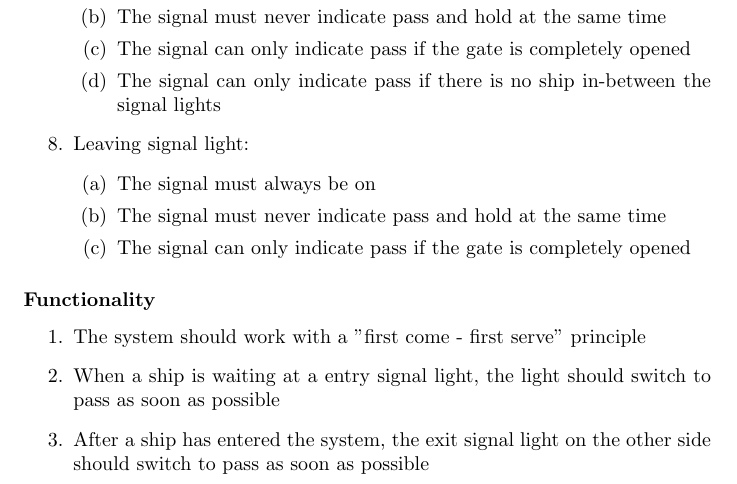
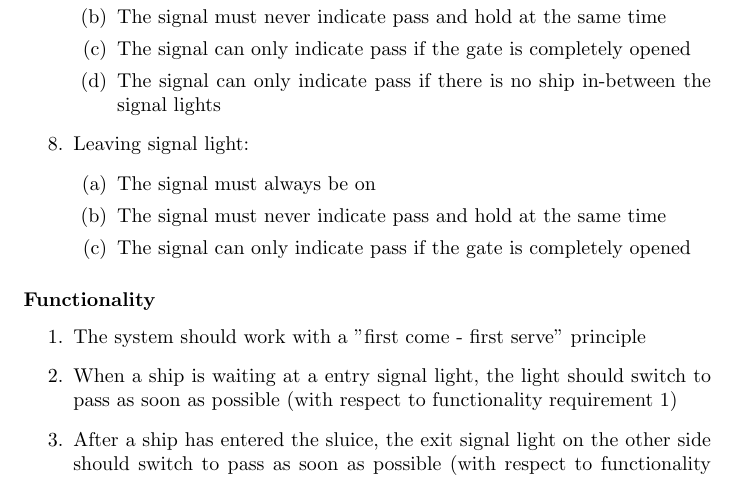
Before and after one commit to snoste/lift, a LaTeX document (Reports/Session4/report-session4.tex, which reads Reports/Session4/req.tex): part of page 4 of 9, cut so that both start at the same text. Compiled offline with pdfLaTeX.

Commit message:
updated reqs

```diff
--- a/Reports/Session4/req.tex
+++ b/Reports/Session4/req.tex
@@ -30,6 +30,7 @@
 \subsubsection*{Functionality}
 \begin{enumerate}
 	\item The system should work with a "first come - first serve" principle
-	\item When a ship is waiting at a entry signal light, the light should switch to pass as soon as possible
-	\item After a ship has entered the system, the exit signal light on the other side should switch to pass as soon as possible
+	\label{Req_FIFO}
+	\item When a ship is waiting at a entry signal light, the light should switch to pass as soon as possible (with respect to functionality requirement \ref{Req_FIFO})
+	\item After a ship has entered the sluice, the exit signal light on the other side should switch to pass as soon as possible (with respect to functionality requirement \ref{Req_FIFO})
 \end{enumerate}
```
